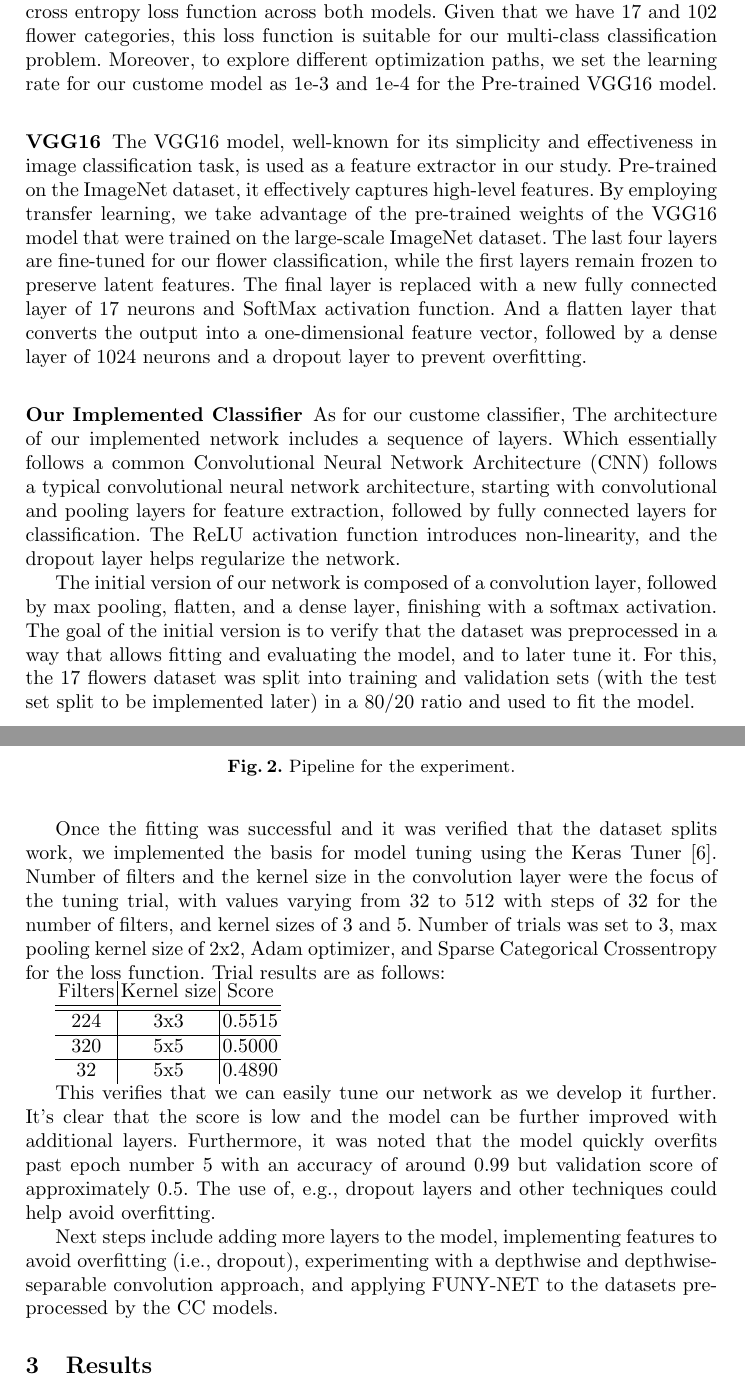
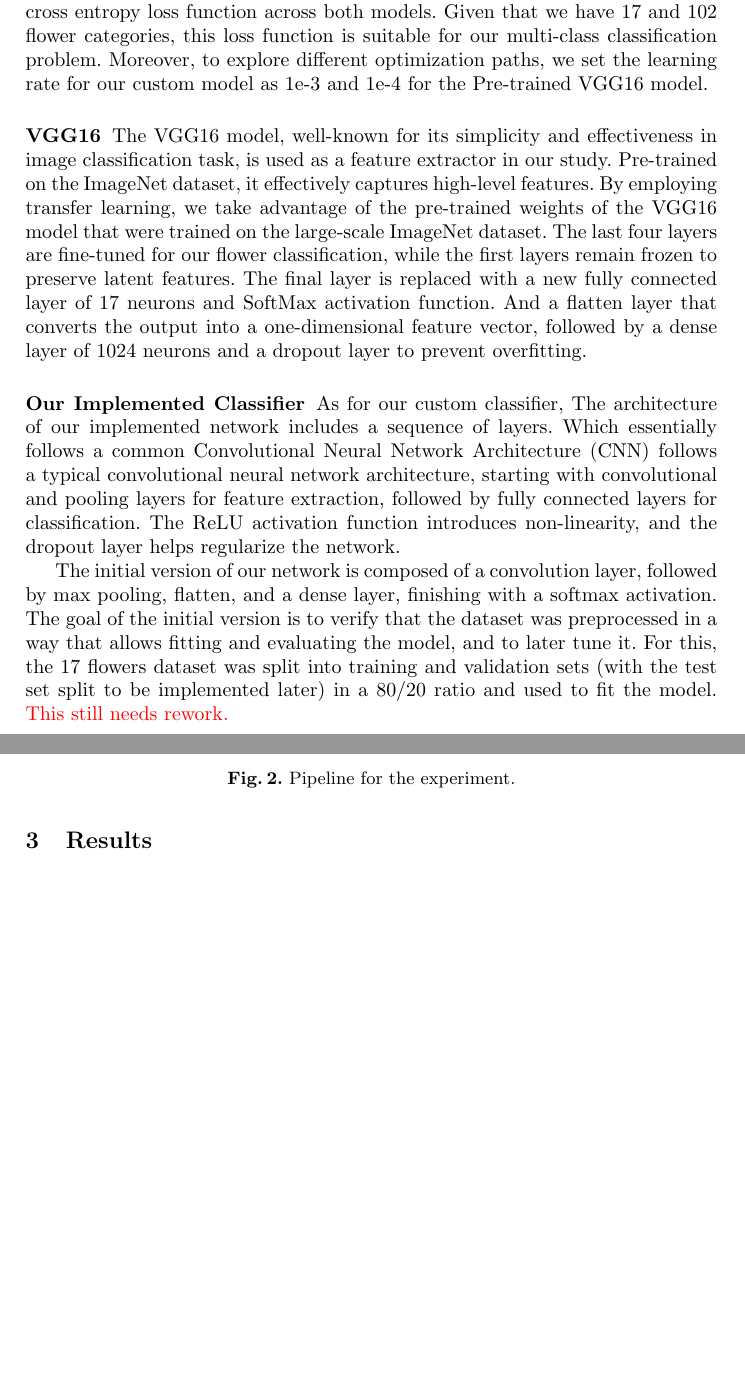
Before and after one commit to nbieck/DL_CC_Classification, a LaTeX thesis (Paper/Paper.tex, which reads Paper/sections/experiment.tex): two parts of pages 3 and 4 of 13 before the commit and two parts of pages 3 and 4 of 12 after it, joined at a grey line, cut so that both start at the same text, the shorter picture padded with empty space. Compiled offline with pdfLaTeX.

Commit message:
Remove 'student status report' section from experiments, fix typo'

```diff
--- a/Paper/sections/experiment.tex
+++ b/Paper/sections/experiment.tex
@@ -73,7 +73,7 @@ In this study, two distinct classification models were employed: a Pre-trained V
 To ensure a standardized approach for fair comparison and evaluation, certain key methodologies were incorporated.
 Specifically, we applied consistent RMSprop optimizer and Sparse cross entropy loss function across both models.
 Given that we have 17 and 102 flower categories, this loss function is suitable for our multi-class classification problem. Moreover, to explore different optimization paths, we set the learning rate
-for our custome model as 1e-3 and 1e-4 for the Pre-trained VGG16 model.
+for our custom model as 1e-3 and 1e-4 for the Pre-trained VGG16 model.
 
 \subsubsection{VGG16}
 
@@ -84,7 +84,7 @@ And a flatten layer that converts the output into a one-dimensional feature vect
 
 \subsubsection{Our Implemented Classifier}
 
-As for our custome classifier,  The architecture of our implemented network includes a sequence of layers. Which essentially follows a common Convolutional Neural Network Architecture (CNN)
+As for our custom classifier,  The architecture of our implemented network includes a sequence of layers. Which essentially follows a common Convolutional Neural Network Architecture (CNN)
 follows a typical convolutional neural network architecture, starting with convolutional and pooling layers for feature extraction, followed by fully connected layers for classification.
 The ReLU activation function introduces non-linearity, and the dropout layer helps regularize the network.
 
@@ -99,24 +99,4 @@ The ReLU activation function introduces non-linearity, and the dropout layer hel
 The initial version of our network is composed of a convolution layer, followed by max pooling, flatten, and a dense layer, finishing with a softmax activation.
 The goal of the initial version is to verify that the dataset was preprocessed in a way that allows fitting and evaluating the model, and to later tune it.
 For this, the 17 flowers dataset was split into training and validation sets (with the test set split to be implemented later) in a 80/20 ratio and used to fit the model.
-
-Once the fitting was successful and it was verified that the dataset splits work, we implemented the basis for model tuning using the Keras Tuner \cite{omalley2019kerastuner}.
-Number of filters and the kernel size in the convolution layer were the focus of the tuning trial, with values varying from 32 to 512 with steps of 32 for the number of filters, and kernel sizes of 3 and 5.
-Number of trials was set to 3, max pooling kernel size of 2x2, Adam optimizer, and Sparse Categorical Crossentropy for the loss function. Trial results are as follows:
-
-\begin{tabular}{c|c|c}
-    Filters & Kernel size & Score  \\
-    \hline
-    \hline
-    224     & 3x3         & 0.5515 \\
-    \hline
-    320     & 5x5         & 0.5000 \\
-    \hline
-    32      & 5x5         & 0.4890
-\end{tabular}
-
-This verifies that we can easily tune our network as we develop it further. It's clear that the score is low and the model can be further improved with additional layers.
-Furthermore, it was noted that the model quickly overfits past epoch number $5$ with an accuracy of around $0.99$ but validation score of approximately $0.5$.
-The use of, e.g., dropout layers and other techniques could help avoid overfitting.
-
-Next steps include adding more layers to the model, implementing features to avoid overfitting (i.e., dropout), experimenting with a depthwise and depthwise-separable convolution approach, and applying FUNY-NET to the datasets preprocessed by the CC models.
+{\color{red} This still needs rework.}
```
